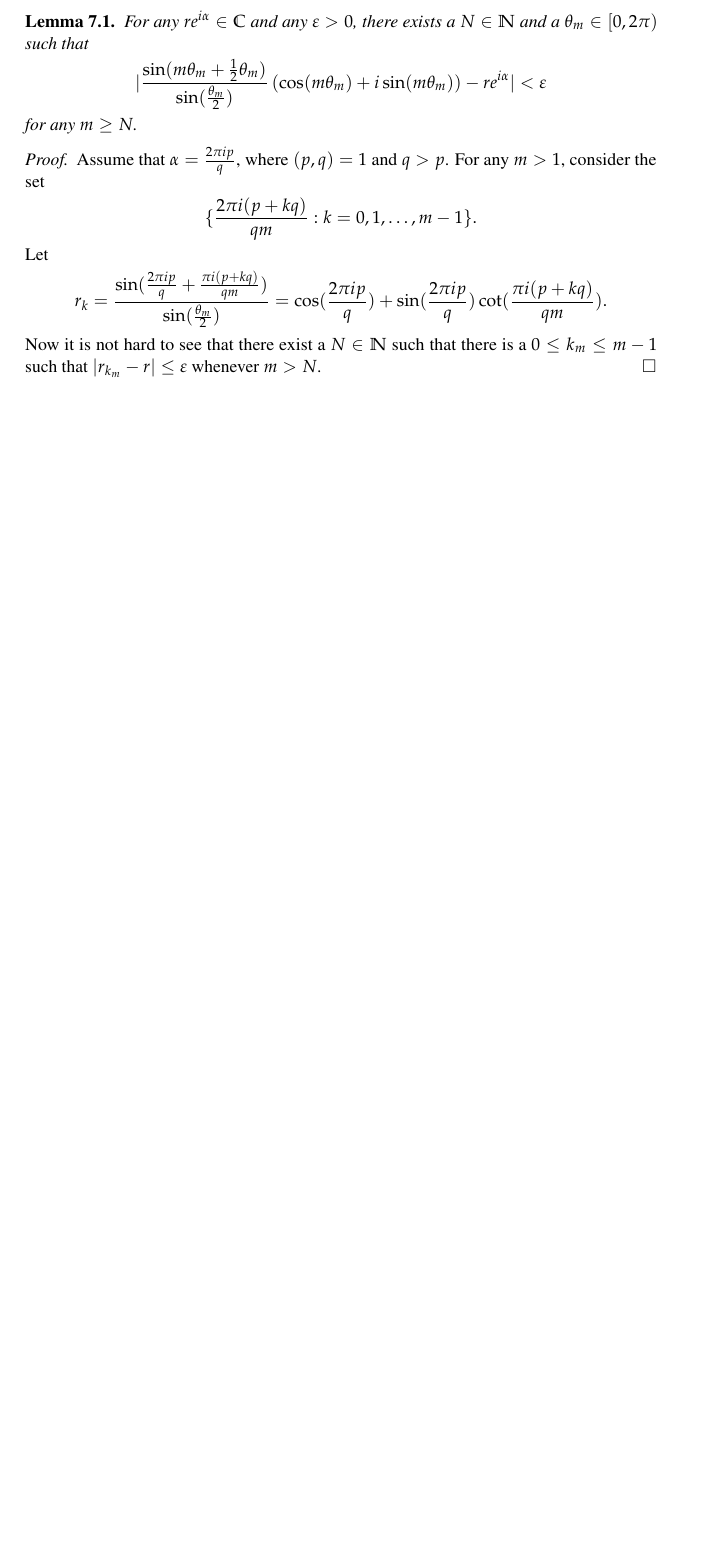
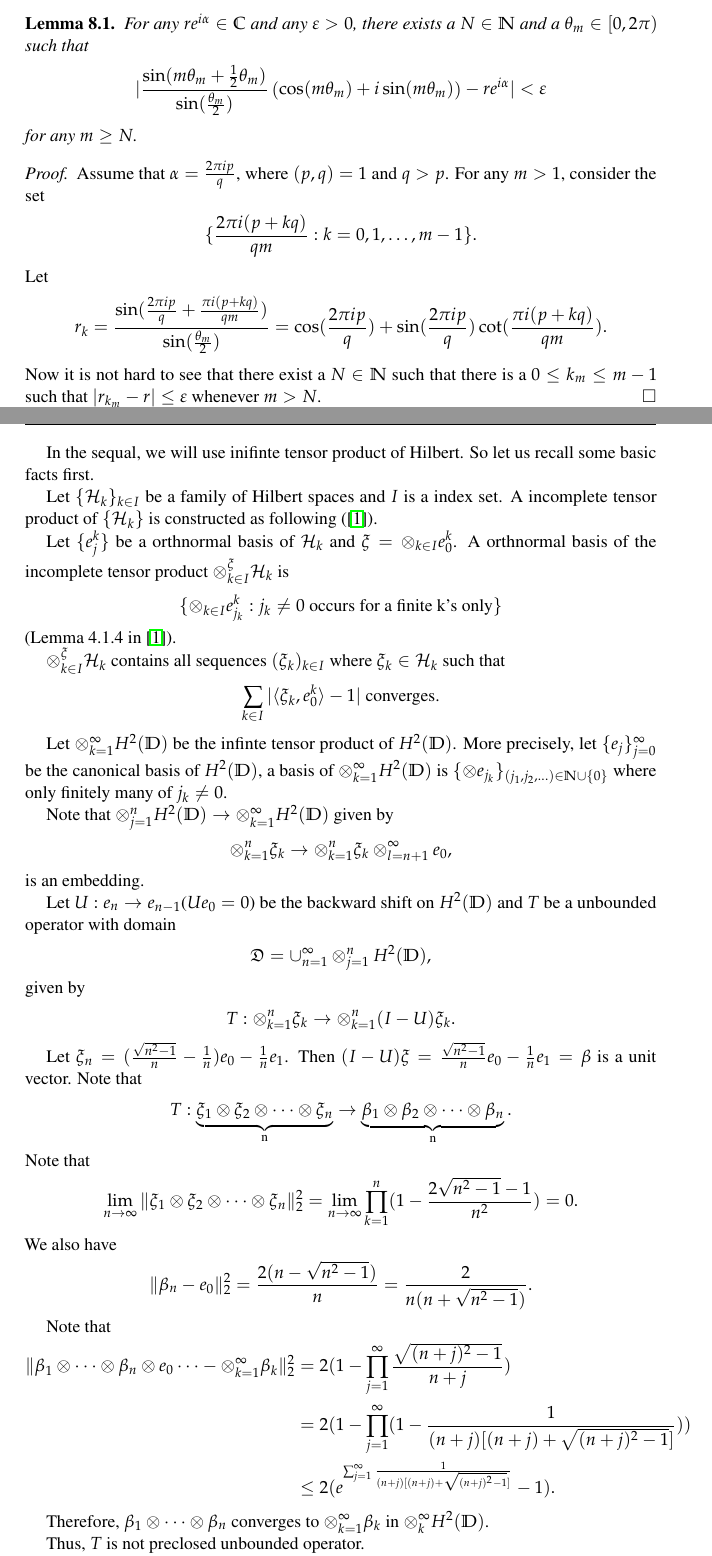
Before and after one commit to yuanweicn/mathpaper, a LaTeX paper (number/notes.tex): part of page 11 of 11 before the commit and two parts of pages 11 and 12 of 13 after it, the two joined at a grey line, cut so that both start at the same text, the shorter picture padded with empty space. Compiled offline with pdfLaTeX.

Commit message:
T is not closable

```diff
--- a/number/notes.tex
+++ b/number/notes.tex
@@ -1032,7 +1067,86 @@ And $f_n(z) = \cos^{2} m\theta = 1$.
     $|r_{k_m} - r| \leq \varepsilon$ whenever $m > N$.
 \end{proof}
 
+In the sequal, we will use inifinte tensor product of Hilbert. So
+let us recall some basic facts first.
 
+Let $\{\HHH_k\}_{k \in I}$ be a family of Hilbert spaces and $I$ is a
+index set. A incomplete tensor product of $\{\HHH_k\}$ is constructed
+as following (\cite{V}).
 
+Let $\{e^{k}_{j}\}$ be a orthnormal basis of $\HHH_k$ and
+$\xi = \otimes_{k \in I} e^{k}_{0}$. A orthnormal basis of the
+incomplete tensor product $\otimes_{k \in I}^{\xi} \HHH_{k}$ is
+\begin{align*}
+    \{ \otimes_{k \in I}e^{k}_{j_k} : j_k \neq 0 \mbox{ occurs for a finite
+    k's only}\}
+\end{align*}
+(Lemma 4.1.4 in \cite{V}).
 
-%-----------------------------------------------------------------------------------
+$\otimes_{k \in I}^{\xi} \HHH_{k}$ contains all sequences
+$(\xi_{k})_{k \in I}$ where $\xi_{k} \in \HHH_k$ such that
+\begin{align*}
+    \sum_{k \in I}|\langle \xi_k, e^{k}_{0} \rangle -1 | \mbox{ converges.}
+\end{align*}
+
+Let $\otimes_{k=1}^{\infty} \Hd$ be the infinte tensor product of
+$\Hd$. More precisely, let $\{ e_j \}_{j=0}^{\infty}$ be the canonical
+basis of $\Hd$, a basis of $\otimes_{k=1}^{\infty} \Hd$ is
+$\{\otimes e_{j_k}\}_{(j_1, j_2, \ldots) \in \N \cup \{0\}}$
+where only finitely many of $j_k \neq 0$.
+
+Note that $\otimes_{j=1}^{n}\Hd \to \otimes_{k=1}^{\infty} \Hd$ given by
+\begin{align*}
+    \otimes_{k=1}^{n} \xi_{k} \to
+    \otimes_{k=1}^{n} \xi_{k} \otimes_{l=n+1}^{\infty} e_{0},
+\end{align*}
+is an embedding.
+
+Let $U: e_{n} \to e_{n-1}$($Ue_0 = 0$) be the backward shift on $\Hd$
+and $T$ be a unbounded operator with domain
+\begin{align*}
+    \DDD = \cup_{n=1}^{\infty} \otimes_{j=1}^{n}\Hd,
+\end{align*}
+given by
+\begin{align*}
+    T:  \otimes_{k=1}^{n} \xi_{k} \to \otimes_{k=1}^{n} (I-U)\xi_{k}.
+\end{align*}
+
+Let $\xi_n = (\frac{\sqrt{n^2-1}}{n}-\frac{1}{n})e_0 - \frac{1}{n}e_1$.
+Then $(I-U)\xi = \frac{\sqrt{n^2-1}}{n}e_0 - \frac{1}{n}e_1 = \beta$
+is a unit vector.
+Note that
+\begin{align*}
+    T: \underbrace{\xi_1 \otimes \xi_2 \otimes \cdots
+    \otimes \xi_n}_\text{n}
+    \to \underbrace{\beta_1 \otimes \beta_2 \otimes \cdots
+    \otimes \beta_n}_\text{n}.
+\end{align*}
+Note that
+\begin{align*}
+    \lim_{n \to \infty}
+    \| \xi_1 \otimes \xi_2 \otimes \cdots \otimes \xi_n\|_{2}^{2} =
+    \lim_{n \to \infty}
+    \prod_{k=1}^{n} (1-\frac{2\sqrt{n^2-1}-1}{n^2}) = 0.
+\end{align*}
+We also have
+\begin{align*}
+    \|\beta_n - e_0\|_{2}^{2} = \frac{2(n-\sqrt{n^2-1})}{n} =
+    \frac{2}{n(n+\sqrt{n^2-1})}.
+\end{align*}
+
+Note that
+\begin{align*}
+   \| \beta_1 \otimes \cdots \otimes \beta_n \otimes e_0 \cdots
+   -  \otimes_{k=1}^{\infty}\beta_k \|_{2}^{2}
+   &= 2(1 - \prod_{j=1}^{\infty} \frac{\sqrt{(n+j)^2-1}}{n+j})\\
+   & = 2(1 - \prod_{j=1}^{\infty}(1 - \frac{1}
+   {(n+j)[(n+j)+\sqrt{(n+j)^2 -1}]})) \\
+   & \leq 2 (e^{\sum_{j=1}^{\infty}\frac{1}{(n+j)[(n+j)+\sqrt{(n+j)^2 -1}]}}
+   - 1).
+\end{align*}
+
+Therefore, $\beta_1 \otimes \cdots \otimes \beta_n$ converges to
+$\otimes_{k=1}^{\infty}\beta_k$ in $\otimes_{k}^{\infty} \Hd$.
+
+Thus, $T$ is not preclosed unbounded operator.
```
Also changed, not shown: number/notes.pdf, number/notes.tex (51 more changed lines).
